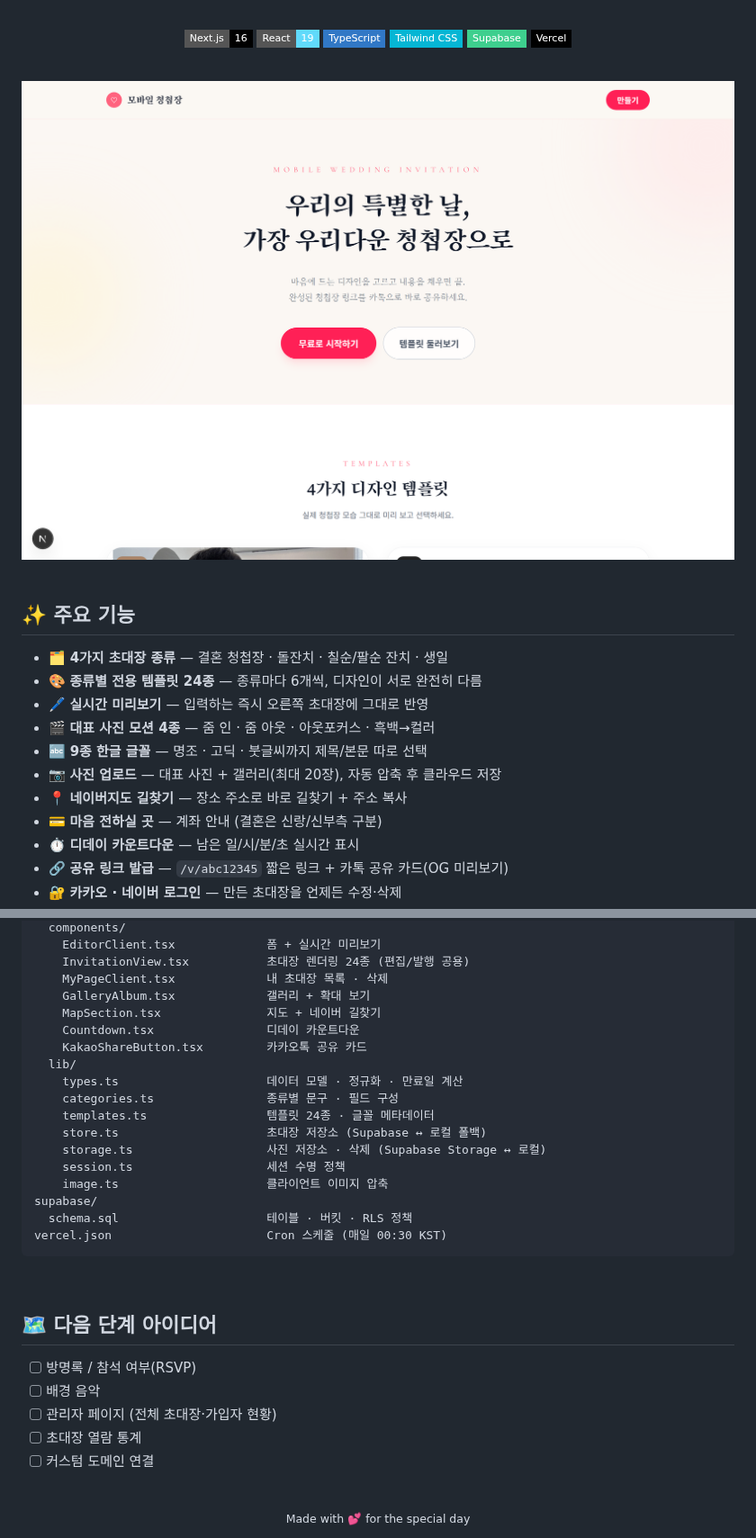
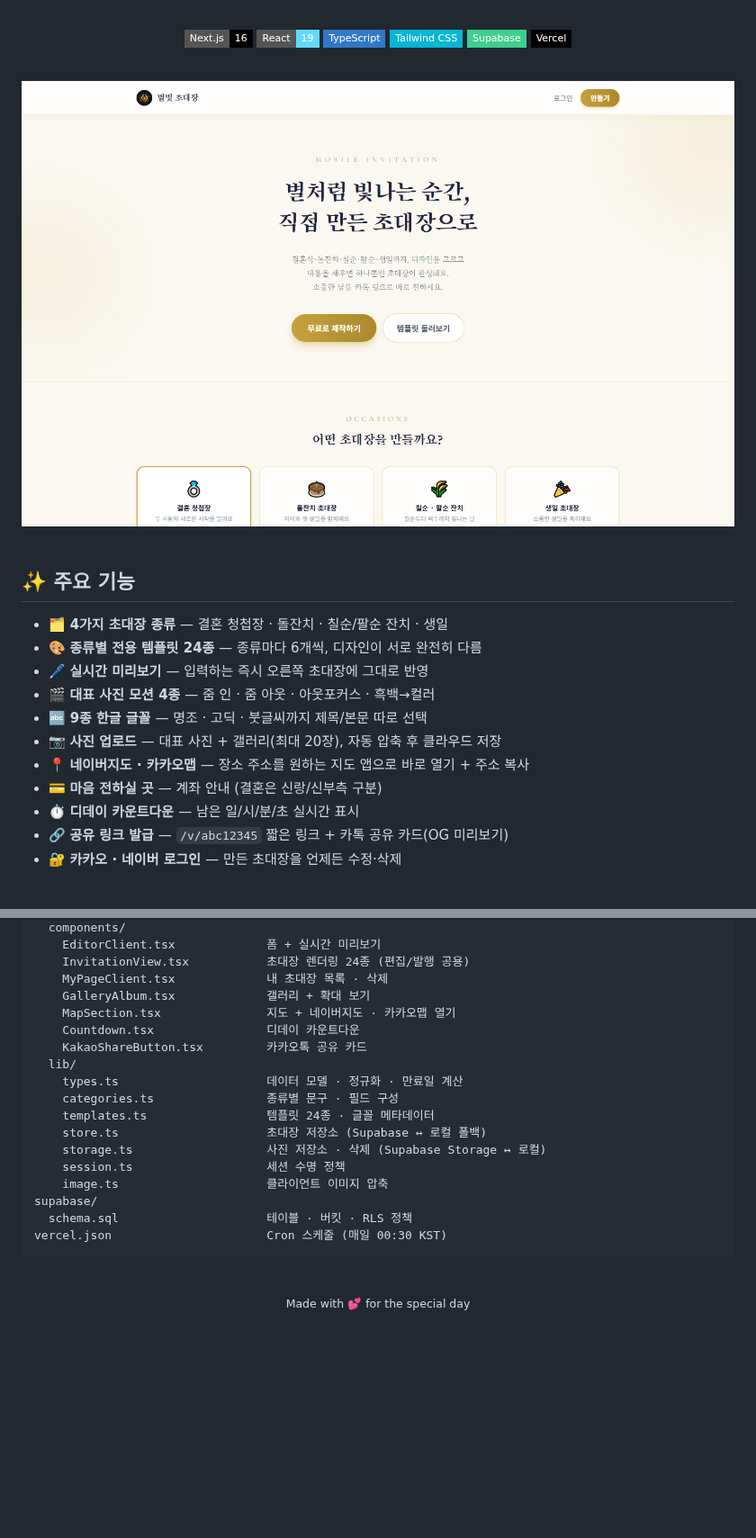
Before and after one commit to EunJinPark98/wedding-invite, a Markdown page: README.md, 2 parts joined by grey strips. Shown at 90% size. Drawn GitHub-style; pictures changed too: docs/img/landing.png; badges without logos; blank space fills up the shorter version.

```diff
--- a/README.md
+++ b/README.md
@@ -39,7 +39,7 @@
 - 🎬 **대표 사진 모션 4종** — 줌 인 · 줌 아웃 · 아웃포커스 · 흑백→컬러
 - 🔤 **9종 한글 글꼴** — 명조 · 고딕 · 붓글씨까지 제목/본문 따로 선택
 - 📷 **사진 업로드** — 대표 사진 + 갤러리(최대 20장), 자동 압축 후 클라우드 저장
-- 📍 **네이버지도 길찾기** — 장소 주소로 바로 길찾기 + 주소 복사
+- 📍 **네이버지도 · 카카오맵** — 장소 주소를 원하는 지도 앱으로 바로 열기 + 주소 복사
 - 💳 **마음 전하실 곳** — 계좌 안내 (결혼은 신랑/신부측 구분)
 - ⏱️ **디데이 카운트다운** — 남은 일/시/분/초 실시간 표시
 - 🔗 **공유 링크 발급** — `/v/abc12345` 짧은 링크 + 카톡 공유 카드(OG 미리보기)
@@ -254,7 +254,7 @@ src/
     InvitationView.tsx           초대장 렌더링 24종 (편집/발행 공용)
     MyPageClient.tsx             내 초대장 목록 · 삭제
     GalleryAlbum.tsx             갤러리 + 확대 보기
-    MapSection.tsx               지도 + 네이버 길찾기
+    MapSection.tsx               지도 + 네이버지도 · 카카오맵 열기
     Countdown.tsx                디데이 카운트다운
     KakaoShareButton.tsx         카카오톡 공유 카드
   lib/
@@ -272,16 +272,6 @@ vercel.json                      Cron 스케줄 (매일 00:30 KST)
 
 <br/>
 
-## 🗺 다음 단계 아이디어
-
-- [ ] 방명록 / 참석 여부(RSVP)
-- [ ] 배경 음악
-- [ ] 관리자 페이지 (전체 초대장·가입자 현황)
-- [ ] 초대장 열람 통계
-- [ ] 커스텀 도메인 연결
-
-<br/>
-
 <div align="center">
 <sub>Made with 💕 for the special day</sub>
 </div>
```
Also changed, not shown: 2 other files.
